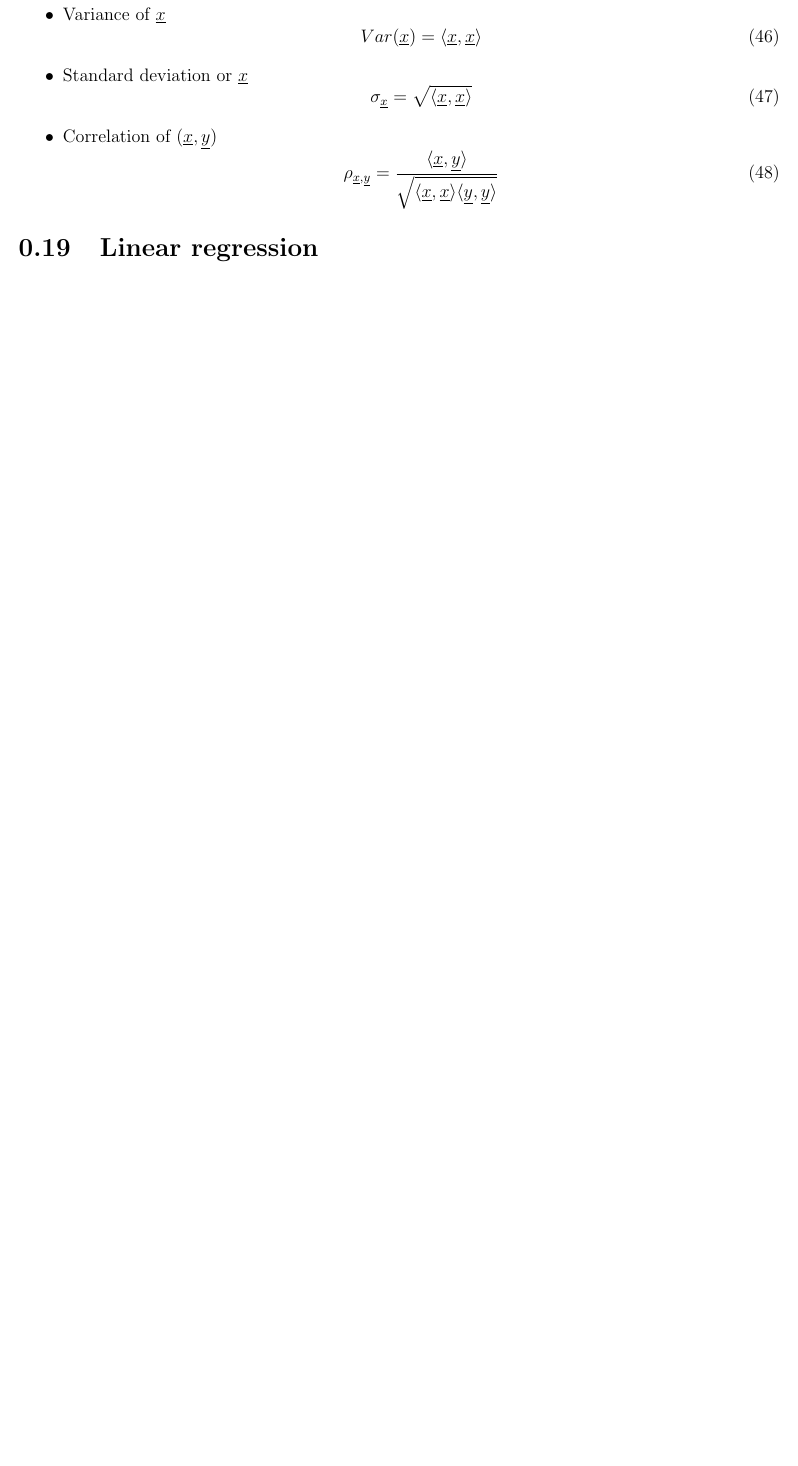
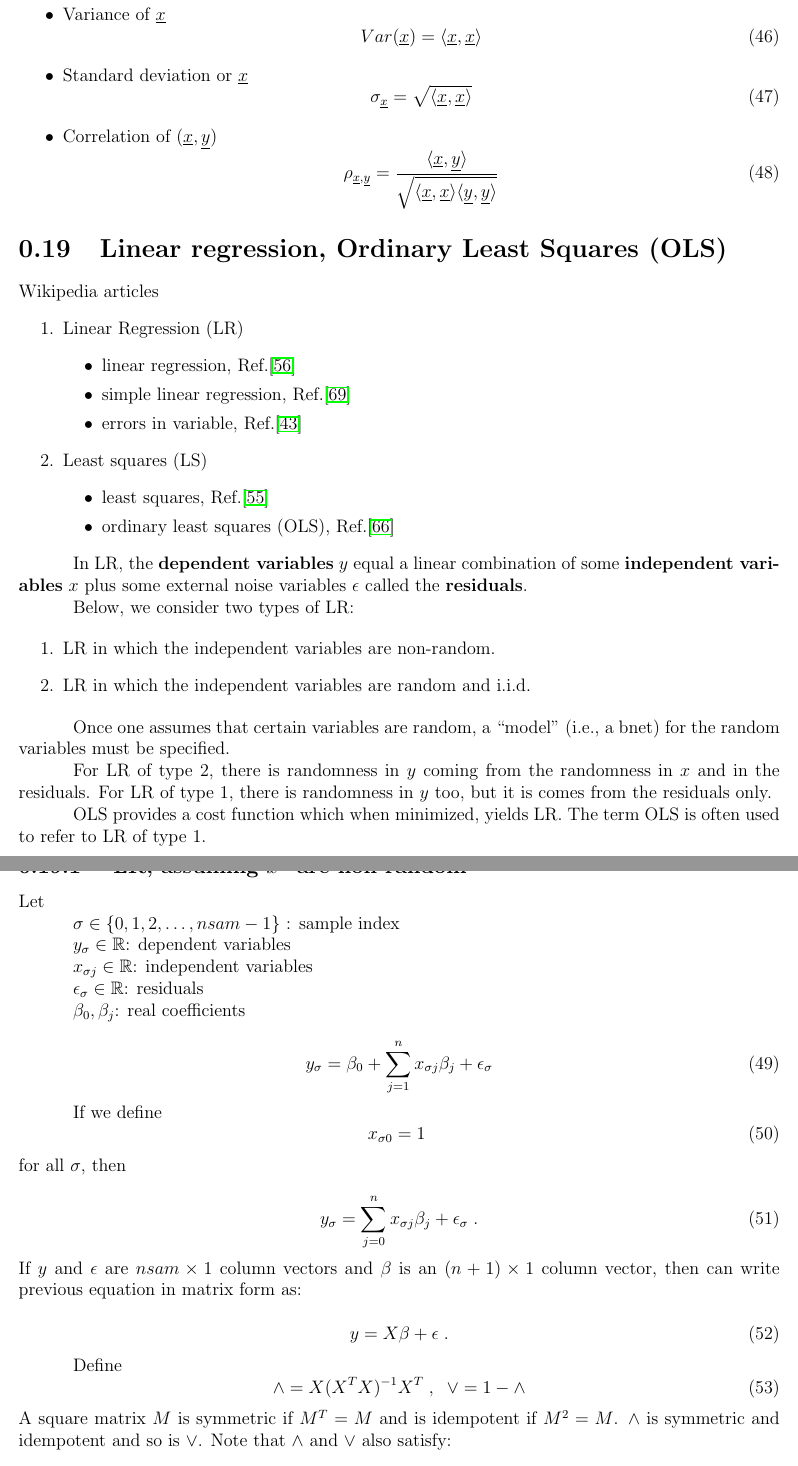
Before and after one commit to rrtucci/Bayesuvius, a LaTeX thesis (main.tex, which reads bayesuvius.sty, conventions.tex): part of page 17 of 273 before the commit and two parts of pages 17 and 18 of 276 after it, the two joined at a grey line, cut so that both start at the same text, the shorter picture padded with empty space. Compiled offline with pdfLaTeX.

Commit message:
added brief exposition about OLS

```diff
--- a/bayesuvius.sty
+++ b/bayesuvius.sty
@@ -69,7 +69,7 @@
 \newcommand{\RR}[0]{{ \mathbb{R}} }
 \newcommand{\CC}[0]{{ \mathbb{C}} }
 \newcommand{\ground}{{}_{\stackrel{\stackrel{\displaystyle{\bot}}{-}}{.}}}
-
+\newcommand{\norm}[1]{\parallel#1\parallel}
 
 \newcommand{\rva}[0]{{\ul{a}}}
 \newcommand{\rvb}[0]{{\ul{b}}}
@@ -134,6 +134,7 @@
 \newcommand{\call}[0]{{\cal L}}
 \newcommand{\calm}[0]{{\cal M}}
 \newcommand{\caln}[0]{{\cal N}}
+\newcommand{\calo}[0]{{\cal O}}
 \newcommand{\calp}[0]{{\cal P}}
 \newcommand{\calr}[0]{{\cal R}}
 \newcommand{\cals}[0]{{\cal S}}
@@ -146,6 +147,7 @@
 \newcommand{\calz}[0]{{\cal Z}}
 
 \newcommand{\lam}[0]{\lambda}
+\newcommand{\Lam}[0]{\Lambda}
 \newcommand{\alp}[0]{\alpha}
 \newcommand{\eps}[0]{\epsilon}
 \newcommand{\s}[0]{\sigma}
--- a/conventions.tex
+++ b/conventions.tex
@@ -464,5 +464,134 @@ Correlation of $(\rvx, \rvy)$
 \eeq
 \end{itemize}
 
-\section{Linear regression}
+\section{Linear regression, Ordinary Least Squares (OLS)}
+Wikipedia articles
+\begin{enumerate}
+\item
+Linear Regression (LR)
+\begin{itemize}
+\item
+linear regression, Ref.\cite{wiki-lr}
+\item
+ simple linear regression, Ref.\cite{wiki-slr}
+\item
+errors in variable, Ref.\cite{wiki-errors-in-iv}
 
+\end{itemize}
+\item
+Least squares (LS)
+\begin{itemize}
+\item
+least squares, Ref.\cite{wiki-ls}
+\item
+ordinary least squares (OLS), Ref.\cite{wiki-ols}
+\end{itemize}
+\end{enumerate}
+
+
+In LR, the {\bf dependent variables}
+$y$
+equal
+a linear combination of some
+{\bf independent variables} $x$
+ plus some external noise variables
+$\eps$ called the {\bf residuals}.
+
+Below, we consider two types of LR:
+
+\begin{enumerate}
+\item
+LR
+in which the independent
+ variables are non-random.
+\item
+LR
+in which the independent
+ variables are random
+and i.i.d.
+\end{enumerate}
+
+Once one assumes that certain
+variables are random, a ``model" (i.e., a bnet)
+for the random variables must be
+specified.
+
+For LR of type 2,
+there is randomness in $y$
+coming from the randomness in $x$
+and in the residuals.
+For LR of type 1,
+there  is randomness in $y$
+too, but
+it is comes
+from the residuals
+only.
+
+OLS provides a
+cost function which
+when minimized, yields LR.
+The  term OLS
+is often used to refer to LR
+of type 1.
+
+\subsection{
+LR, assuming
+$x^\s$ are non-random}
+
+Let
+
+$\s\in\{0, 1, 2, \ldots, nsam-1\}$ : sample index
+
+$y_\s\in \RR$: dependent variables
+
+$x_{\s j}\in \RR$: independent variables
+
+$\eps_\s\in \RR$: residuals
+
+$\beta_0, \beta_j$: real coefficients
+
+
+\beq
+y_\s= \beta_0 +
+\sum_{j=1}^n x_{\s j}\beta_j + \eps_\s
+\eeq
+
+If we define
+\beq
+x_{\s 0}=1
+\;
+\eeq
+for all $\s$, then
+
+\beq
+y_\s=
+\sum_{j=0}^n x_{\s j}\beta_j + \eps_\s
+\;.
+\eeq
+If $y$ and $\eps$ are $nsam\times 1$
+ column vectors and $\beta$
+is an $(n+1)\times 1$ column vector,
+then can write previous equation in matrix
+form as:
+
+
+\beq
+y=X\beta+\eps
+\;.
+\eeq
+
+Define
+\beq
+\A=X(X^TX)^{-1}X^T
+\;,\;\;\V=1-\A
+\eeq
+A square matrix $M$
+is symmetric if $M^T=M$
+and is idempotent if $M^2=M$.
+$\A$ is symmetric
+and idempotent
+and so is $\V$.
+Note that $\A$ and $\V$
+also satisfy:
+
+\beq
```
Also changed, not shown: do/do.tex (+1 -1 lines), references.bib (+7 -0 lines), main.pdf, conventions.tex (224 more changed lines).
